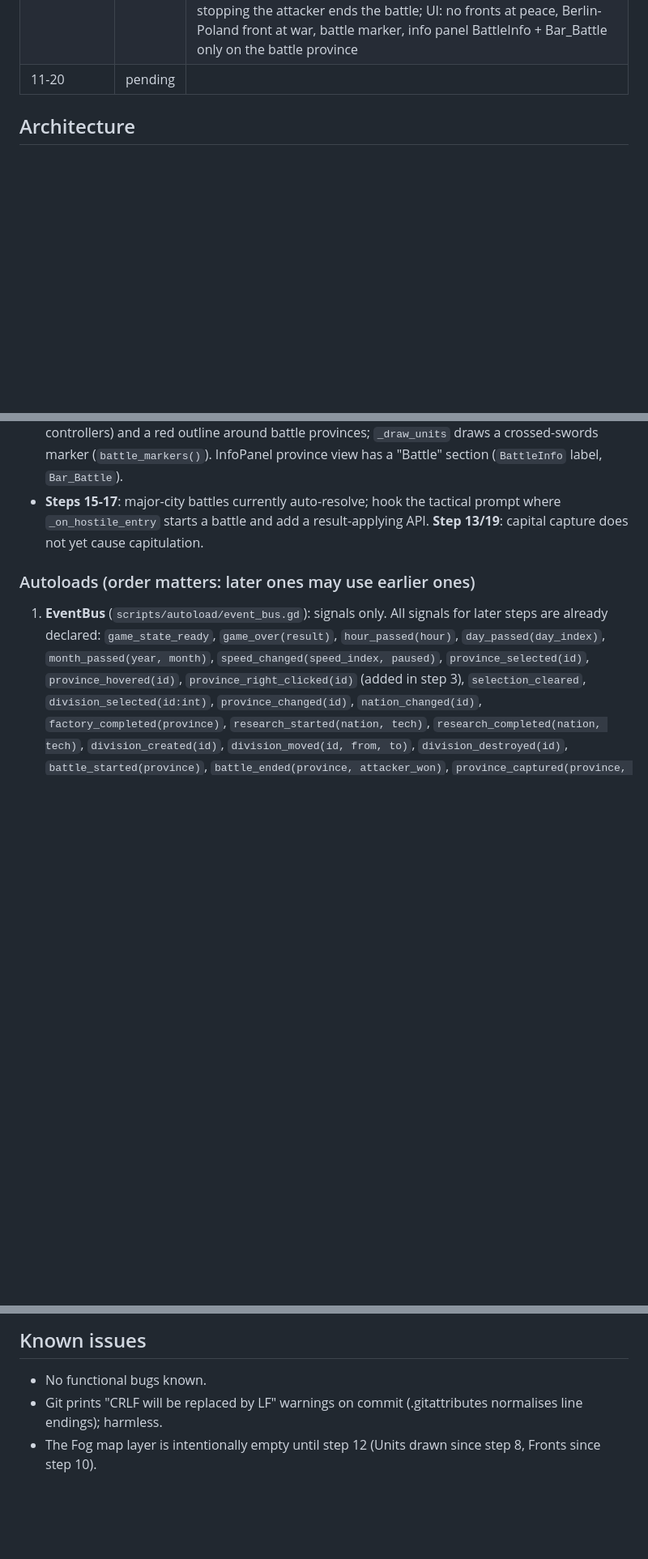
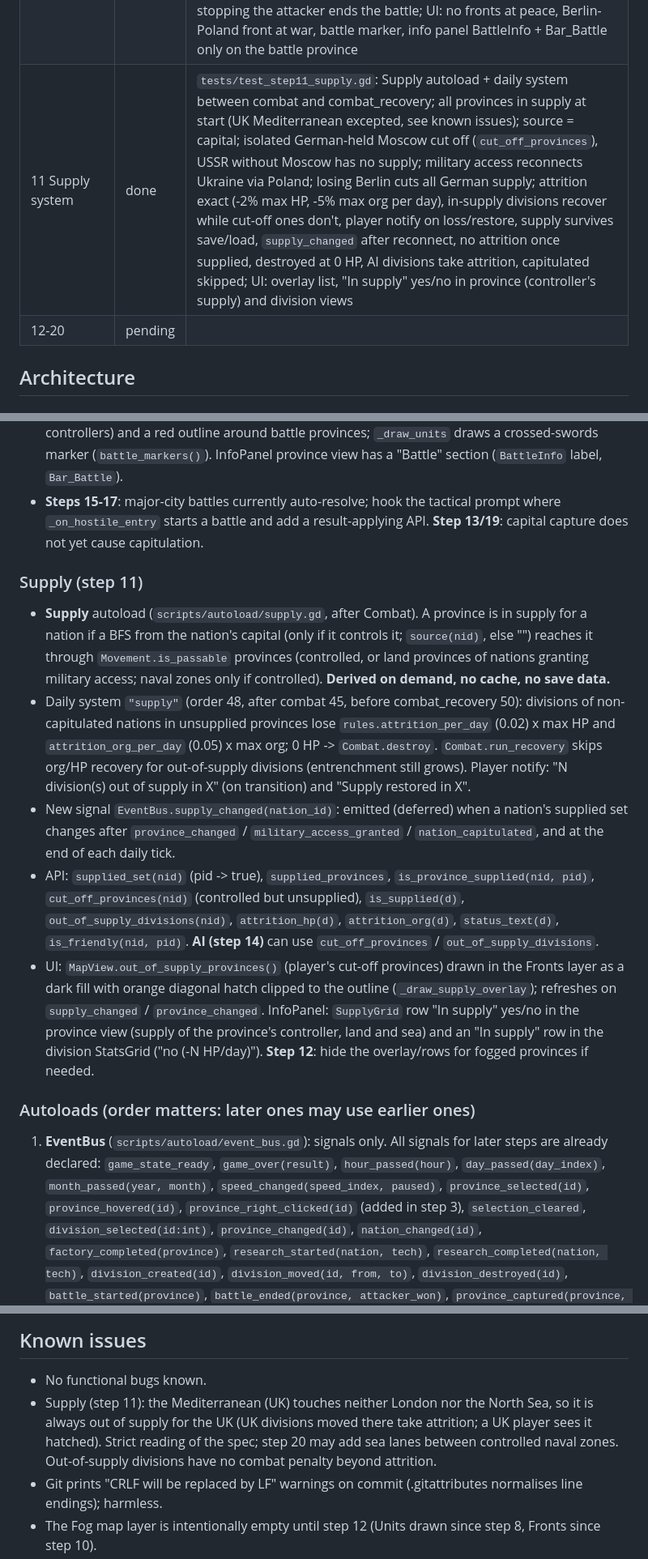
Before and after one commit to aayanmakwana/-epochs_of_war, a Markdown page: PROGRESS.md, 3 parts joined by grey strips. Shown at 81% size. Drawn GitHub-style; blank space fills up the shorter version.

```diff
--- a/PROGRESS.md
+++ b/PROGRESS.md
@@ -19,7 +19,8 @@ Run all tests: `powershell -ExecutionPolicy Bypass -File tests\run_all.ps1`
 | 8 Military recruitment | done | `tests/test_step8_recruitment.gd`: Recruitment autoload + daily system after research; refusals (armor without light tanks, naval zone, foreign/occupied province, unknown template, manpower/equipment shortage with reason, refused recruit changes nothing); default deploy = capital, deploy list = owned+controlled land provinces; exact costs paid up front (manpower, equipment); cancel refunds; nothing one day early, division created on day 30 in the chosen province with `division_created` + player notify; lost deploy province falls back to the capital; queue save round trip; AI/minor nations train too; UI (panel in Production tab, 3 buttons with cost text, default capital, map selection of an owned province sets deploy, foreign ignored, dropdown, button recruits into chosen province, queue row cancel, disabled + reason tooltip); map unit icons (per province/owner box, count, type letters, follows new divisions) |
 | 9 Division movement | done | `tests/test_step9_movement.gd`: Movement autoload + daily system after recruitment; BFS paths (adjacent, 2-hop, none into neutral/foreign/UK sea/own province, UK may enter its sea), refusal reasons (naval, not friendly, already there), refused order changes nothing; military access opens land provinces (multi-hop through access), adjacent at-war enemy province is a valid final target but not passable; travel days (infantry 4 speed, forest 6 d, urban infra 5 4 d, armor faster, artillery slower); order -> path + `division_order_changed`, ETA, 75% after 3 of 4 days, arrival on the exact day with origin + `division_moved(id, from, to)`, progress reset; save/load mid-move keeps path + progress, nothing one day early; stop; target lost -> halt + player notify; intermediate lost -> reroute to same destination; capitulated frozen; UI: garrison button selects division for orders + move hint, click on foreign province refused with notify (selection kept), click on valid province orders without changing province selection, Stop button / ETA / orders text, movement arrow points/selected/progress, right-click orders, Escape clears unit selection, unit icon click selects all player divisions there (info panel group size) + group order, province selection clears unit selection, foreign divisions not selectable for orders |
 | 10 Strategic combat | done | `tests/test_step10_combat.gd`: Combat autoload + daily systems after movement, hook set; combat math (attack, artillery support +20%, mountain attack -25% / defense up, entrenchment +25%, HP strength factor, damage formula + ratio clamp); entrenchment/org/HP recovery, no entrenchment while moving; attack on Poland: battle_started on arrival, attackers wait in origin, 0-HP division destroyed, save/load mid-battle, attacker win -> capture (controller changes, owner keeps claim), province_captured, defenders without retreat destroyed, stats; undefended province captured on arrival without battle; lone artillery vs entrenched mountain defender loses and stops; Soviet defender retreats to adjacent Soviet province; stopping the attacker ends the battle; UI: no fronts at peace, Berlin-Poland front at war, battle marker, info panel BattleInfo + Bar_Battle only on the battle province |
-| 11-20 | pending | |
+| 11 Supply system | done | `tests/test_step11_supply.gd`: Supply autoload + daily system between combat and combat_recovery; all provinces in supply at start (UK Mediterranean excepted, see known issues); source = capital; isolated German-held Moscow cut off (`cut_off_provinces`), USSR without Moscow has no supply; military access reconnects Ukraine via Poland; losing Berlin cuts all German supply; attrition exact (-2% max HP, -5% max org per day), in-supply divisions recover while cut-off ones don't, player notify on loss/restore, supply survives save/load, `supply_changed` after reconnect, no attrition once supplied, destroyed at 0 HP, AI divisions take attrition, capitulated skipped; UI: overlay list, "In supply" yes/no in province (controller's supply) and division views |
+| 12-20 | pending | |
 
 ## Architecture
 
@@ -257,6 +258,25 @@ tests/                   test_base.gd harness, test_stepN_*.gd, run_all.ps1, log
 - **Steps 15-17**: major-city battles currently auto-resolve; hook the tactical prompt where `_on_hostile_entry` starts a battle
   and add a result-applying API. **Step 13/19**: capital capture does not yet cause capitulation.
 
+### Supply (step 11)
+- **Supply** autoload (`scripts/autoload/supply.gd`, after Combat). A province is in supply for a nation if a BFS from the
+  nation's capital (only if it controls it; `source(nid)`, else "") reaches it through `Movement.is_passable` provinces
+  (controlled, or land provinces of nations granting military access; naval zones only if controlled).
+  **Derived on demand, no cache, no save data.**
+- Daily system `"supply"` (order 48, after combat 45, before combat_recovery 50): divisions of non-capitulated nations in
+  unsupplied provinces lose `rules.attrition_per_day` (0.02) x max HP and `attrition_org_per_day` (0.05) x max org;
+  0 HP -> `Combat.destroy`. `Combat.run_recovery` skips org/HP recovery for out-of-supply divisions (entrenchment still grows).
+  Player notify: "N division(s) out of supply in X" (on transition) and "Supply restored in X".
+- New signal `EventBus.supply_changed(nation_id)`: emitted (deferred) when a nation's supplied set changes after
+  `province_changed` / `military_access_granted` / `nation_capitulated`, and at the end of each daily tick.
+- API: `supplied_set(nid)` (pid -> true), `supplied_provinces`, `is_province_supplied(nid, pid)`, `cut_off_provinces(nid)`
+  (controlled but unsupplied), `is_supplied(d)`, `out_of_supply_divisions(nid)`, `attrition_hp(d)`, `attrition_org(d)`,
+  `status_text(d)`, `is_friendly(nid, pid)`. **AI (step 14)** can use `cut_off_provinces` / `out_of_supply_divisions`.
+- UI: `MapView.out_of_supply_provinces()` (player's cut-off provinces) drawn in the Fronts layer as a dark fill with orange
+  diagonal hatch clipped to the outline (`_draw_supply_overlay`); refreshes on `supply_changed` / `province_changed`.
+  InfoPanel: `SupplyGrid` row "In supply" yes/no in the province view (supply of the province's controller, land and sea)
+  and an "In supply" row in the division StatsGrid ("no (-N HP/day)"). **Step 12**: hide the overlay/rows for fogged provinces if needed.
+
 ### Autoloads (order matters: later ones may use earlier ones)
 1. **EventBus** (`scripts/autoload/event_bus.gd`): signals only. All signals for later steps are already declared:
    `game_state_ready`, `game_over(result)`, `hour_passed(hour)`, `day_passed(day_index)`, `month_passed(year, month)`,
@@ -319,6 +339,9 @@ All have `to_dict()` / `static from_dict()`; add new fields to both when extendi
 
 ## Known issues
 - No functional bugs known.
+- Supply (step 11): the Mediterranean (UK) touches neither London nor the North Sea, so it is always out of supply for the UK
+  (UK divisions moved there take attrition; a UK player sees it hatched). Strict reading of the spec; step 20 may add sea
+  lanes between controlled naval zones. Out-of-supply divisions have no combat penalty beyond attrition.
 - Git prints "CRLF will be replaced by LF" warnings on commit (.gitattributes normalises line endings); harmless.
 - The Fog map layer is intentionally empty until step 12 (Units drawn since step 8, Fronts since step 10).
 - Combat balance (rules.json combat_* keys) is first-pass; lone divisions attacking entrenched defenders usually lose. Step 20 may tune.
```
Also changed, not shown: README.md (+2 -1 lines).
